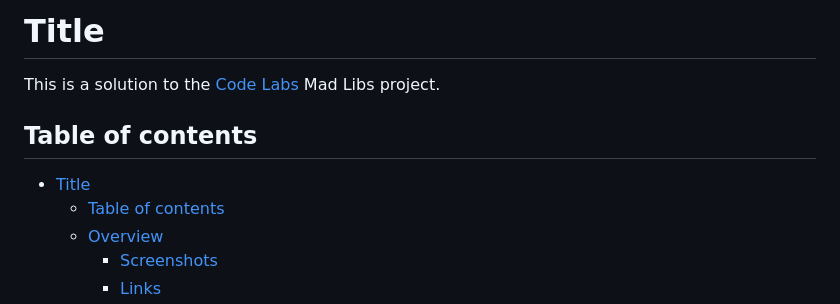
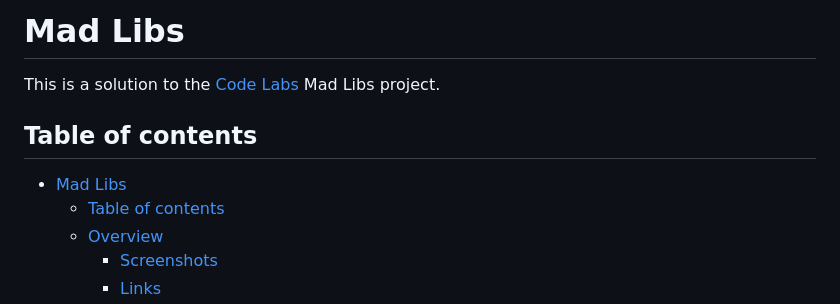
Before and after one commit to jugglingdev/mad-libs, a Markdown page: README.md, the part around the change. Drawn GitHub-style.

Commit message:
Updated title

```diff
--- a/README.md
+++ b/README.md
@@ -1,10 +1,10 @@
-# Title
+# Mad Libs
 
 This is a solution to the [Code Labs](https://www.codelabsdash.com/applicant/prework/project) Mad Libs project.
 
 ## Table of contents
 
-- [Title](#title)
+- [Mad Libs](#mad-libs)
   - [Table of contents](#table-of-contents)
   - [Overview](#overview)
     - [Screenshots](#screenshots)
```
